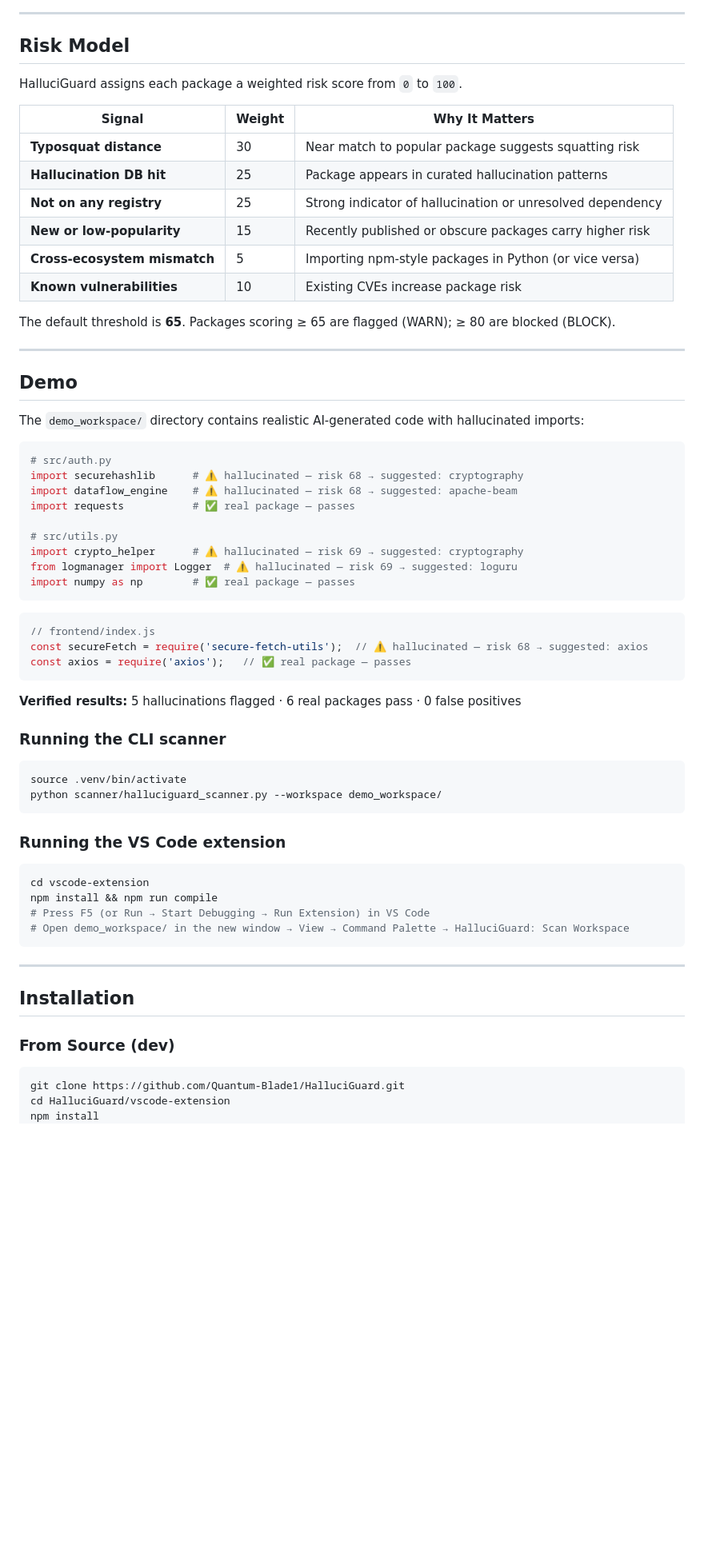
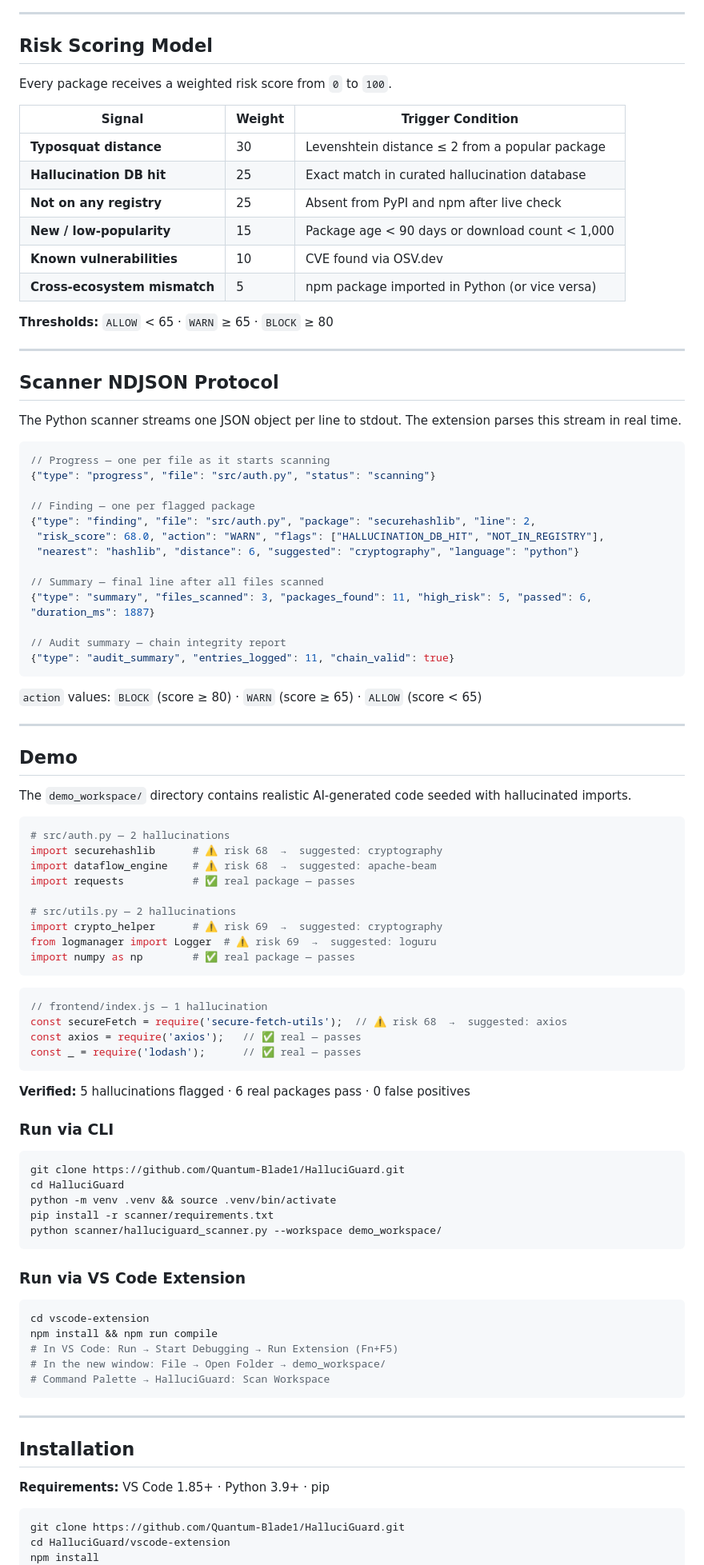
Before and after one commit to Quantum-Blade1/HalluciGuard, a Markdown page: README.md, the part around one of its changes. Shown at 80% size. GitHub-like rendering; blank space fills up the shorter version.

Commit message:
docs: professional README rewrite — 5-agent architecture, team contributions, profile pictures
Co-Authored-By: Claude Sonnet 4.6 <noreply@anthropic.com>

````diff
--- a/README.md
+++ b/README.md
@@ -158,68 +158,97 @@ flowchart TD
 
 ---
 
-## Risk Model
+## Risk Scoring Model
 
-HalluciGuard assigns each package a weighted risk score from `0` to `100`.
+Every package receives a weighted risk score from `0` to `100`.
 
-| Signal | Weight | Why It Matters |
+| Signal | Weight | Trigger Condition |
 | --- | --- | --- |
-| **Typosquat distance** | 30 | Near match to popular package suggests squatting risk |
-| **Hallucination DB hit** | 25 | Package appears in curated hallucination patterns |
-| **Not on any registry** | 25 | Strong indicator of hallucination or unresolved dependency |
-| **New or low-popularity** | 15 | Recently published or obscure packages carry higher risk |
-| **Cross-ecosystem mismatch** | 5 | Importing npm-style packages in Python (or vice versa) |
-| **Known vulnerabilities** | 10 | Existing CVEs increase package risk |
+| **Typosquat distance** | 30 | Levenshtein distance ≤ 2 from a popular package |
+| **Hallucination DB hit** | 25 | Exact match in curated hallucination database |
+| **Not on any registry** | 25 | Absent from PyPI and npm after live check |
+| **New / low-popularity** | 15 | Package age < 90 days or download count < 1,000 |
+| **Known vulnerabilities** | 10 | CVE found via OSV.dev |
+| **Cross-ecosystem mismatch** | 5 | npm package imported in Python (or vice versa) |
 
-The default threshold is **65**. Packages scoring ≥ 65 are flagged (WARN); ≥ 80 are blocked (BLOCK).
+**Thresholds:** `ALLOW` < 65 · `WARN` ≥ 65 · `BLOCK` ≥ 80
+
+---
+
+## Scanner NDJSON Protocol
+
+The Python scanner streams one JSON object per line to stdout. The extension parses this stream in real time.
+
+```jsonc
+// Progress — one per file as it starts scanning
+{"type": "progress", "file": "src/auth.py", "status": "scanning"}
+
+// Finding — one per flagged package
+{"type": "finding", "file": "src/auth.py", "package": "securehashlib", "line": 2,
+ "risk_score": 68.0, "action": "WARN", "flags": ["HALLUCINATION_DB_HIT", "NOT_IN_REGISTRY"],
+ "nearest": "hashlib", "distance": 6, "suggested": "cryptography", "language": "python"}
+
+// Summary — final line after all files scanned
+{"type": "summary", "files_scanned": 3, "packages_found": 11, "high_risk": 5, "passed": 6, "duration_ms": 1887}
+
+// Audit summary — chain integrity report
+{"type": "audit_summary", "entries_logged": 11, "chain_valid": true}
+```
+
+`action` values: `BLOCK` (score ≥ 80) · `WARN` (score ≥ 65) · `ALLOW` (score < 65)
 
 ---
 
 ## Demo
 
-The `demo_workspace/` directory contains realistic AI-generated code with hallucinated imports:
+The `demo_workspace/` directory contains realistic AI-generated code seeded with hallucinated imports.
 
 ```python
-# src/auth.py
-import securehashlib      # ⚠ hallucinated — risk 68 → suggested: cryptography
-import dataflow_engine    # ⚠ hallucinated — risk 68 → suggested: apache-beam
+# src/auth.py — 2 hallucinations
+import securehashlib      # ⚠ risk 68  →  suggested: cryptography
+import dataflow_engine    # ⚠ risk 68  →  suggested: apache-beam
 import requests           # ✅ real package — passes
 
-# src/utils.py
-import crypto_helper      # ⚠ hallucinated — risk 69 → suggested: cryptography
-from logmanager import Logger  # ⚠ hallucinated — risk 69 → suggested: loguru
+# src/utils.py — 2 hallucinations
+import crypto_helper      # ⚠ risk 69  →  suggested: cryptography
+from logmanager import Logger  # ⚠ risk 69  →  suggested: loguru
 import numpy as np        # ✅ real package — passes
 ```
 
 ```javascript
-// frontend/index.js
-const secureFetch = require('secure-fetch-utils');  // ⚠ hallucinated — risk 68 → suggested: axios
-const axios = require('axios');   // ✅ real package — passes
+// frontend/index.js — 1 hallucination
+const secureFetch = require('secure-fetch-utils');  // ⚠ risk 68  →  suggested: axios
+const axios = require('axios');   // ✅ real — passes
+const _ = require('lodash');      // ✅ real — passes
 ```
 
-**Verified results:** 5 hallucinations flagged · 6 real packages pass · 0 false positives
+**Verified:** 5 hallucinations flagged · 6 real packages pass · 0 false positives
 
-### Running the CLI scanner
+### Run via CLI
 
 ```bash
-source .venv/bin/activate
+git clone https://github.com/Quantum-Blade1/HalluciGuard.git
+cd HalluciGuard
+python -m venv .venv && source .venv/bin/activate
+pip install -r scanner/requirements.txt
 python scanner/halluciguard_scanner.py --workspace demo_workspace/
 ```
 
-### Running the VS Code extension
+### Run via VS Code Extension
 
 ```bash
 cd vscode-extension
 npm install && npm run compile
-# Press F5 (or Run → Start Debugging → Run Extension) in VS Code
-# Open demo_workspace/ in the new window → View → Command Palette → HalluciGuard: Scan Workspace
+# In VS Code: Run → Start Debugging → Run Extension (Fn+F5)
+# In the new window: File → Open Folder → demo_workspace/
+# Command Palette → HalluciGuard: Scan Workspace
 ```
 
 ---
 
 ## Installation
 
-### From Source (dev)
+**Requirements:** VS Code 1.85+ · Python 3.9+ · pip
 
 ```bash
 git clone https://github.com/Quantum-Blade1/HalluciGuard.git
````
Also changed, not shown: other parts of README.md (+218 -211 lines).
